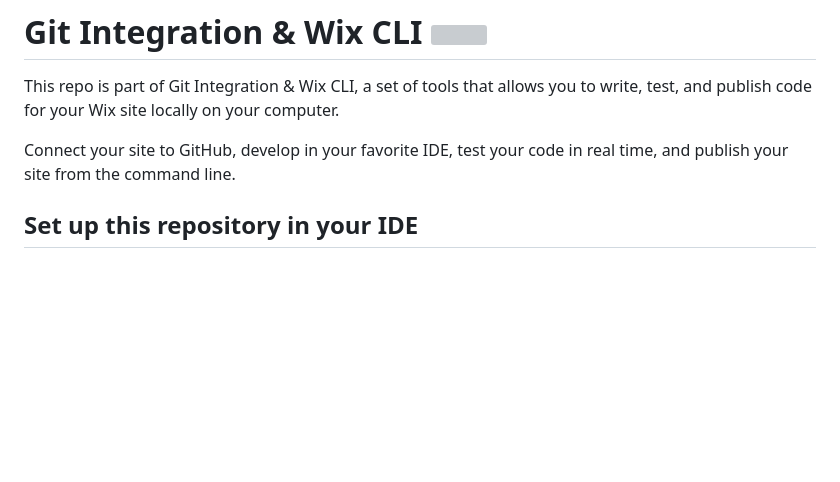
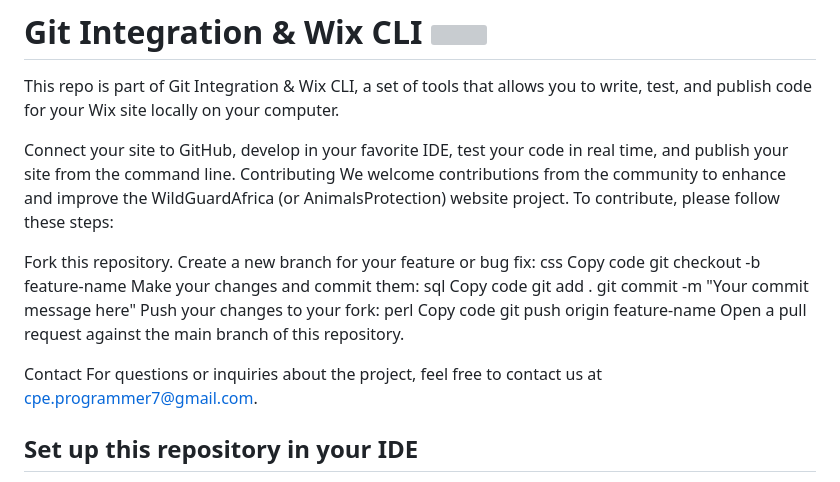
Before and after one commit to SeanMavhima/wildguardafrica, a Markdown page: README.md, the part around the change. Rendered like a GitHub page; blank space fills up the shorter version; grey boxes are pictures that could not be loaded.

```diff
--- a/README.md
+++ b/README.md
@@ -3,6 +3,29 @@
 This repo is part of Git Integration & Wix CLI, a set of tools that allows you to write, test, and publish code for your Wix site locally on your computer.
 
 Connect your site to GitHub, develop in your favorite IDE, test your code in real time, and publish your site from the command line.
+Contributing
+We welcome contributions from the community to enhance and improve the WildGuardAfrica (or AnimalsProtection) website project. To contribute, please follow these steps:
+
+Fork this repository.
+Create a new branch for your feature or bug fix:
+css
+Copy code
+git checkout -b feature-name
+Make your changes and commit them:
+sql
+Copy code
+git add .
+git commit -m "Your commit message here"
+Push your changes to your fork:
+perl
+Copy code
+git push origin feature-name
+Open a pull request against the main branch of this repository.
+
+Contact
+For questions or inquiries about the project, feel free to contact us at cpe.programmer7@gmail.com.
+
+
 
 ## Set up this repository in your IDE
 This repo is connected to a Wix site. That site tracks this repo's default branch. Any code committed and pushed to that branch from your local IDE appears on the site.
```
